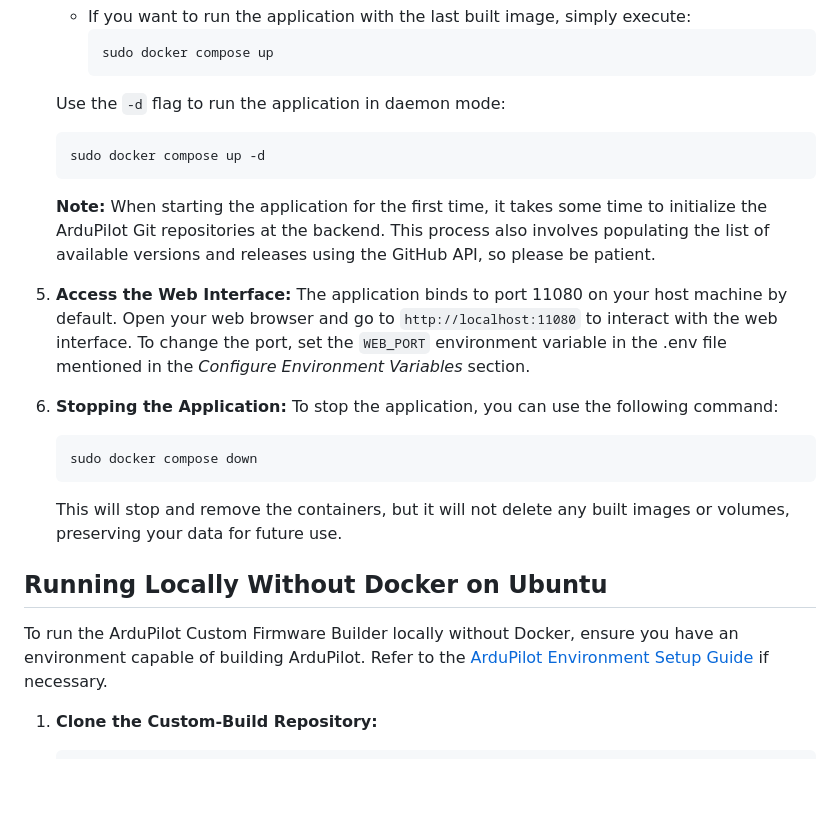
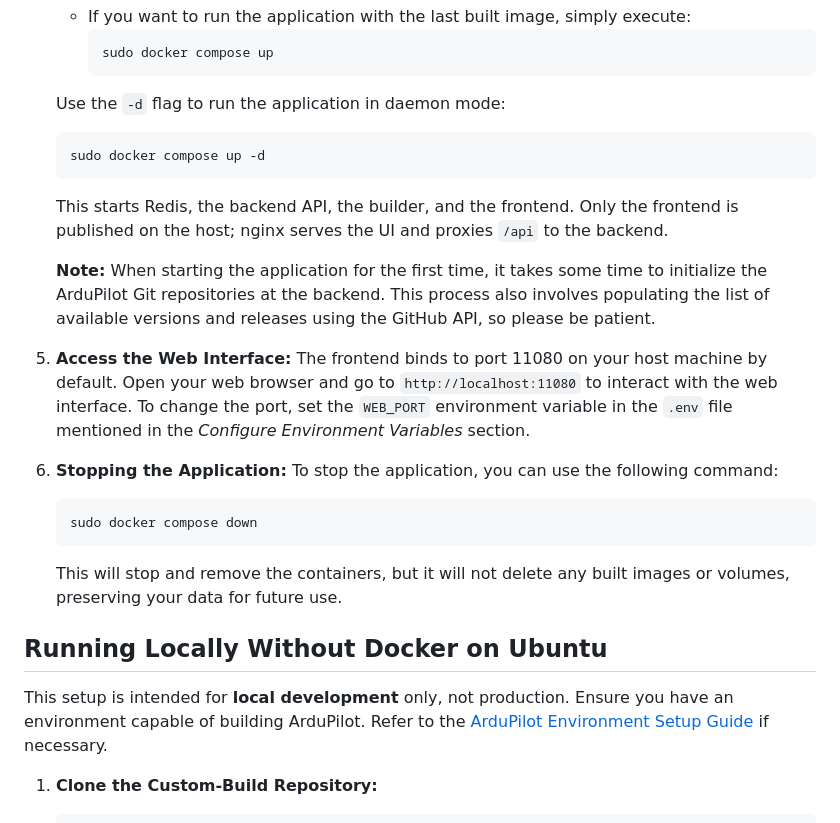
Before and after one commit to ArduPilot/CustomBuild, a Markdown page: README.md, the part around one of its changes. GitHub-like rendering; blank space fills up the shorter version.

````diff
--- a/README.md
+++ b/README.md
@@ -48,10 +48,12 @@ To minimize setup overhead and enhance ease of use, running this application in
    sudo docker compose up -d
    ```
 
+   This starts Redis, the backend API, the builder, and the frontend. Only the frontend is published on the host; nginx serves the UI and proxies `/api` to the backend.
+
    **Note:** When starting the application for the first time, it takes some time to initialize the ArduPilot Git repositories at the backend. This process also involves populating the list of available versions and releases using the GitHub API, so please be patient.
 
 5. **Access the Web Interface:**
-   The application binds to port 11080 on your host machine by default. Open your web browser and go to `http://localhost:11080` to interact with the web interface. To change the port, set the `WEB_PORT` environment variable in the .env file mentioned in the _Configure Environment Variables_ section.
+   The frontend binds to port 11080 on your host machine by default. Open your web browser and go to `http://localhost:11080` to interact with the web interface. To change the port, set the `WEB_PORT` environment variable in the `.env` file mentioned in the _Configure Environment Variables_ section.
 
 6. **Stopping the Application:**
    To stop the application, you can use the following command:
@@ -61,7 +63,7 @@ To minimize setup overhead and enhance ease of use, running this application in
    This will stop and remove the containers, but it will not delete any built images or volumes, preserving your data for future use.
 
 ## Running Locally Without Docker on Ubuntu
-To run the ArduPilot Custom Firmware Builder locally without Docker, ensure you have an environment capable of building ArduPilot. Refer to the [ArduPilot Environment Setup Guide](https://ardupilot.org/dev/docs/building-setup-linux.html) if necessary.
+This setup is intended for **local development** only, not production. Ensure you have an environment capable of building ArduPilot. Refer to the [ArduPilot Environment Setup Guide](https://ardupilot.org/dev/docs/building-setup-linux.html) if necessary.
 
 1. **Clone the Custom-Build Repository:**
    ```bash
````
Also changed, not shown: other parts of README.md (+21 -22 lines).
